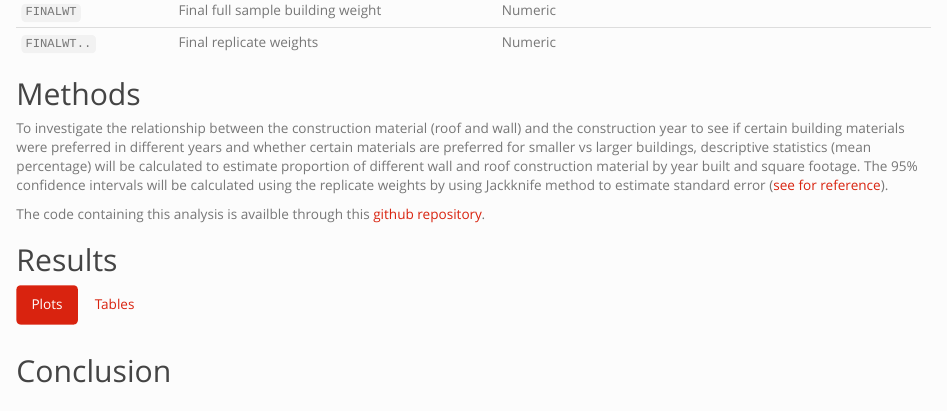
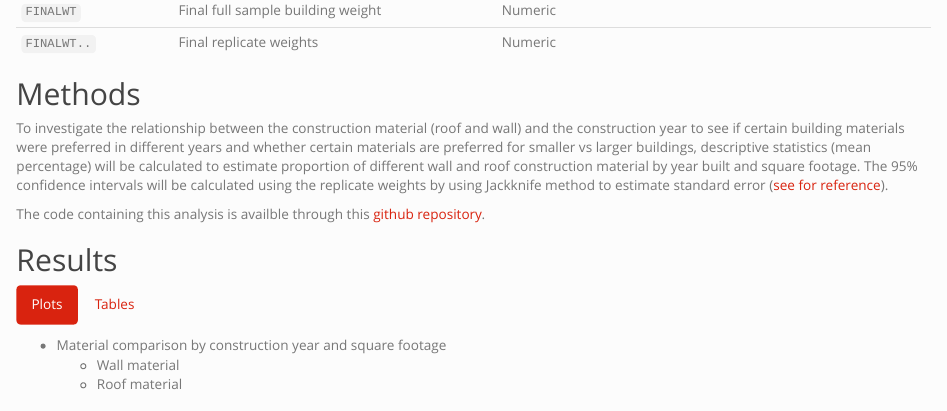
Before and after one commit to EunseonAhn/FinalProject_506, an R Markdown document (FinalProject_Ahn.Rmd): the page in a window 1100 px wide, from 1380 px down. The pictures show the output file FinalProject_Ahn.html that the author committed with the source, opened offline.

Commit message:
Testing html

```diff
--- a/FinalProject_Ahn.Rmd
+++ b/FinalProject_Ahn.Rmd
@@ -119,4 +119,8 @@ The code containing this analysis is availble through this [github repository](h
 
 ### Plots
 
+* Material comparison by construction year and square footage
+    * Wall material
+    * Roof material
+
 ### Tables
```
Also changed, not shown: FinalProject_Ahn.html, FinalProject_Ahn.Rmd (2 more changed lines).
